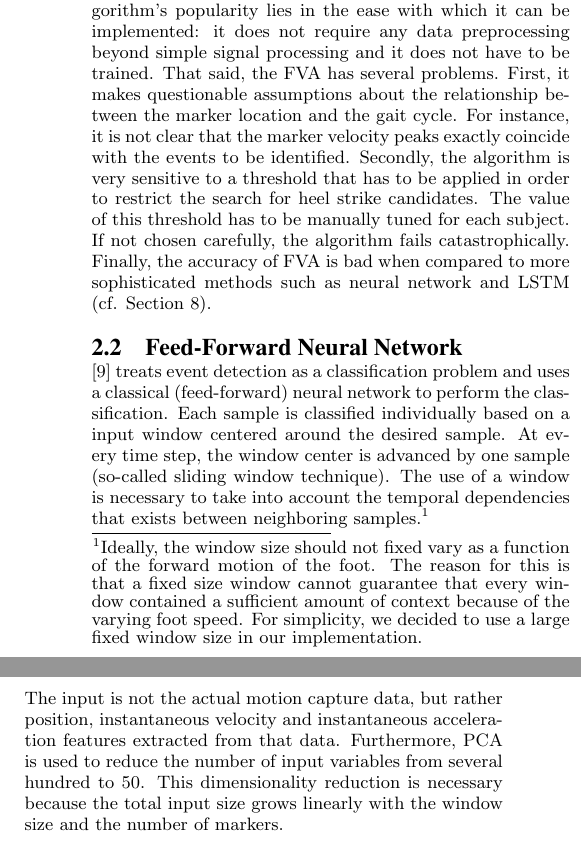
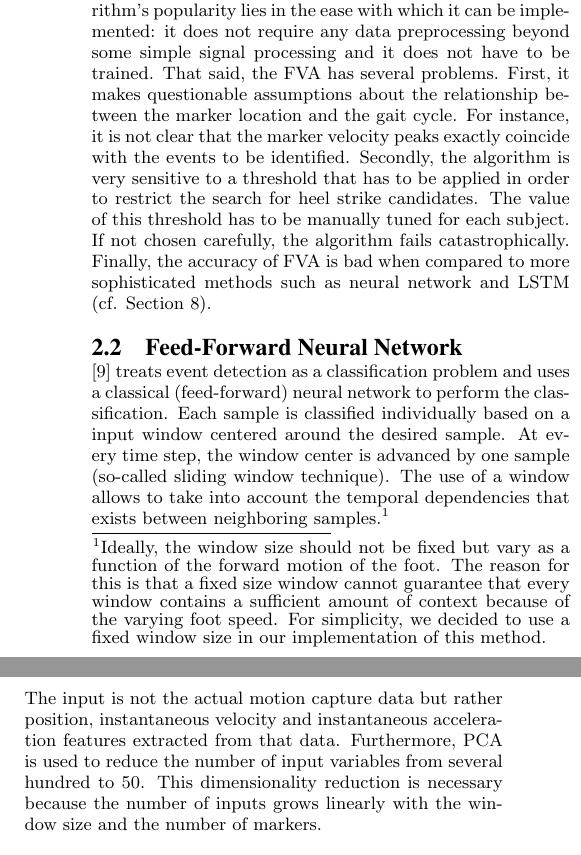
Before and after one commit to pabloi/dataDriven-eventDetection, a LaTeX paper (paper/paper.tex): two parts of the columns of page 2 of 6, joined at a grey line, cut so that both start at the same text. Compiled offline with pdfLaTeX.

Commit message:
Fix typos

```diff
--- a/paper/paper.tex
+++ b/paper/paper.tex
@@ -193,10 +194,10 @@ as the heel strike event.
 
 % This makes it a popular choice in practice.
 The FVA is widely used in practice.
-The reason for algorithm's popularity lies in the ease with which it can be
+The reason for the algorithm's popularity lies in the ease with which it can be
 implemented:
-it does not require any data preprocessing beyond simple signal processing and
-it does not have to be trained.
+it does not require any data preprocessing beyond some simple signal processing
+and it does not have to be trained.
 That said, the FVA has several problems.
 First, it makes questionable assumptions about the relationship between the
 marker location and the gait cycle.
@@ -220,28 +221,25 @@ Each sample is classified individually based on a input window centered around
 the desired sample.
 At every time step, the window center is advanced by one sample
 (so-called sliding window technique).
-The use of a window is necessary to take into account the temporal dependencies
+The use of a window allows to take into account the temporal dependencies
 that exists between neighboring samples.%
 \footnote
 {
-    Ideally, the window size should not fixed vary as a function of the forward
-    motion of the foot.
+    Ideally, the window size should not be fixed but vary as a function of the
+    forward motion of the foot.
     The reason for this is that a fixed size window cannot guarantee that every
-    window contained a sufficient amount of context because of the varying foot
+    window contains a sufficient amount of context because of the varying foot
     speed.
-    For simplicity, we decided to use a large fixed window size in our
-    implementation.
-    % in our implementation because
-    % we found it difficult to reliably calculate the foot displacement from our
-    % data.
+    For simplicity, we decided to use a fixed window size in our implementation
+    of this method.
 }
 
-The input is not the actual motion capture data, but rather position,
+The input is not the actual motion capture data but rather position,
 instantaneous velocity and instantaneous acceleration features extracted from
 that data.
 Furthermore, PCA is used to reduce the number of input variables from several
 hundred to 50.
-This dimensionality reduction is necessary because the total input size grows
+This dimensionality reduction is necessary because the number of inputs grows
 linearly with the window size and the number of markers.
 
 The network architecture itself is minimalistic: between an input layer
```
Also changed, not shown: paper/paper.tex (7 more changed lines).
